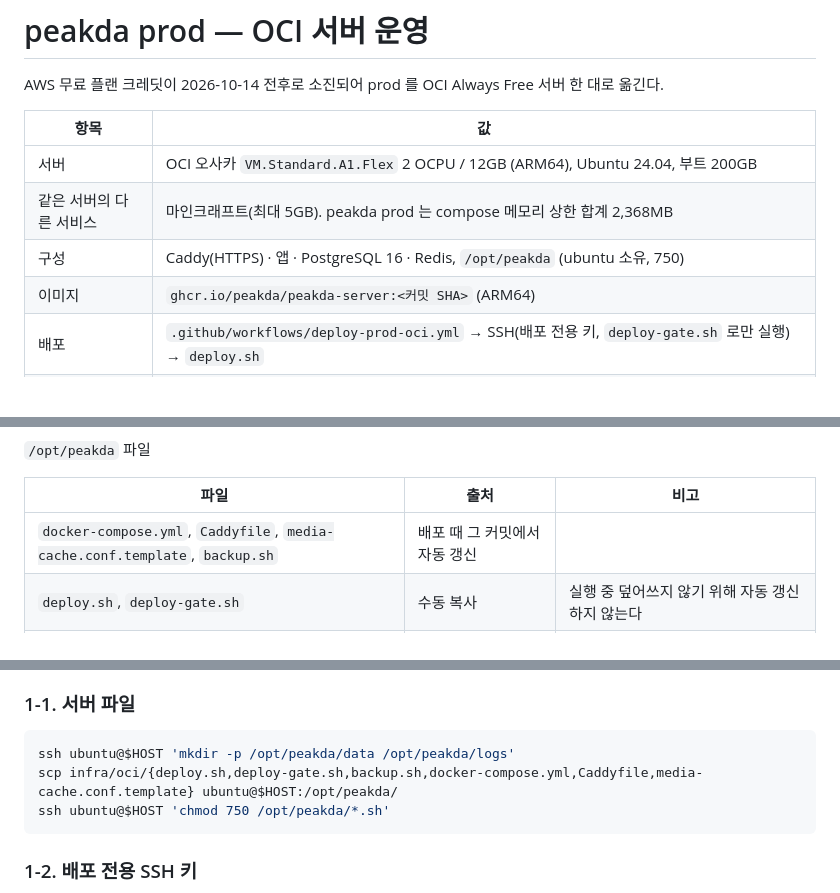
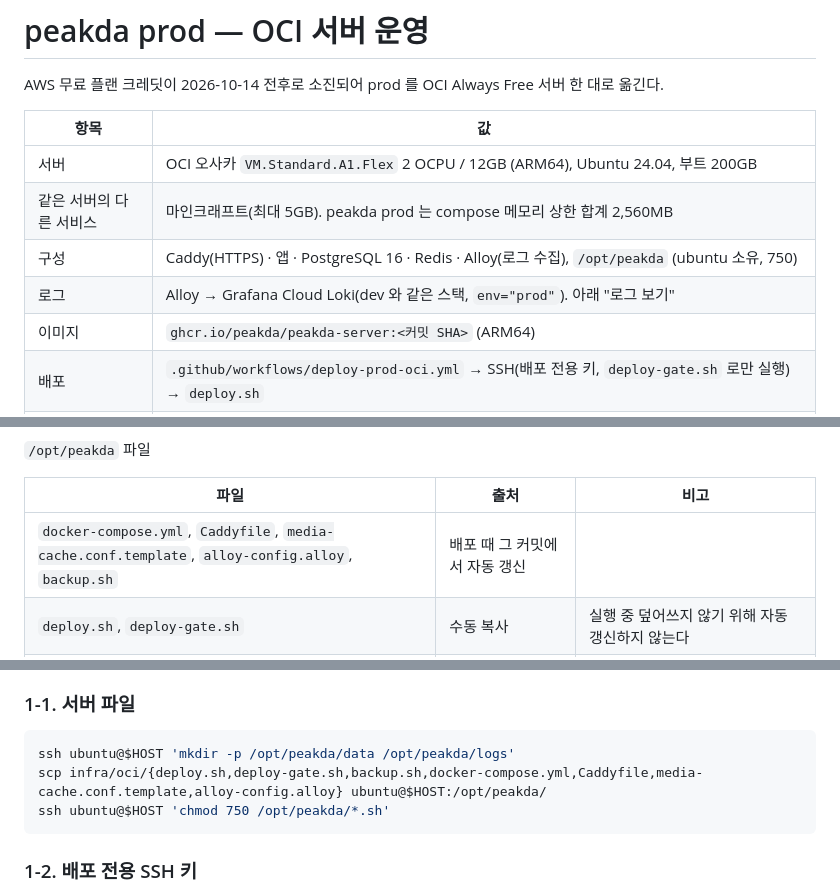
Before and after one commit to peakda/peakda-server, a Markdown page: infra/oci/operations.md, 3 parts joined by grey strips. GitHub-like rendering; blank space fills up the shorter version.

Commit message:
docs: OCI 운영 문서에 Grafana 로그 조회와 연결 절차 추가

````diff
--- a/infra/oci/operations.md
+++ b/infra/oci/operations.md
@@ -5,8 +5,9 @@ AWS 무료 플랜 크레딧이 2026-10-14 전후로 소진되어 prod 를 OCI Al
 | 항목 | 값 |
 |---|---|
 | 서버 | OCI 오사카 `VM.Standard.A1.Flex` 2 OCPU / 12GB (ARM64), Ubuntu 24.04, 부트 200GB |
-| 같은 서버의 다른 서비스 | 마인크래프트(최대 5GB). peakda prod 는 compose 메모리 상한 합계 2,368MB |
-| 구성 | Caddy(HTTPS) · 앱 · PostgreSQL 16 · Redis, `/opt/peakda` (ubuntu 소유, 750) |
+| 같은 서버의 다른 서비스 | 마인크래프트(최대 5GB). peakda prod 는 compose 메모리 상한 합계 2,560MB |
+| 구성 | Caddy(HTTPS) · 앱 · PostgreSQL 16 · Redis · Alloy(로그 수집), `/opt/peakda` (ubuntu 소유, 750) |
+| 로그 | Alloy → Grafana Cloud Loki(dev 와 같은 스택, `env="prod"`). 아래 "로그 보기" |
 | 이미지 | `ghcr.io/peakda/peakda-server:<커밋 SHA>` (ARM64) |
 | 배포 | `.github/workflows/deploy-prod-oci.yml` → SSH(배포 전용 키, `deploy-gate.sh` 로만 실행) → `deploy.sh` |
 | 미디어 | OCI Object Storage `peakda-prod-media`(공개 읽기). `cdn.peakda.com` → Caddy → `media-cache`(nginx 디스크 캐시 2GB) → Object Storage |
@@ -17,7 +18,7 @@ AWS 무료 플랜 크레딧이 2026-10-14 전후로 소진되어 prod 를 OCI Al
 
 | 파일 | 출처 | 비고 |
 |---|---|---|
-| `docker-compose.yml`, `Caddyfile`, `media-cache.conf.template`, `backup.sh` | 배포 때 그 커밋에서 자동 갱신 | |
+| `docker-compose.yml`, `Caddyfile`, `media-cache.conf.template`, `alloy-config.alloy`, `backup.sh` | 배포 때 그 커밋에서 자동 갱신 | |
 | `deploy.sh`, `deploy-gate.sh` | 수동 복사 | 실행 중 덮어쓰지 않기 위해 자동 갱신하지 않는다 |
 | `.env` | `render-env.sh` 로 생성 | 권한 600. `APP_IMAGE` 줄만 `deploy.sh` 가 관리한다 |
 | `data/`, `logs/` | 서버 | PostgreSQL·Redis 데이터, 백업 로그 |
@@ -32,7 +33,7 @@ Always Free 범위를 지킨다. 새 자원을 만들 때는 예산 알림과
 
 ```sh
 ssh ubuntu@$HOST 'mkdir -p /opt/peakda/data /opt/peakda/logs'
-scp infra/oci/{deploy.sh,deploy-gate.sh,backup.sh,docker-compose.yml,Caddyfile,media-cache.conf.template} ubuntu@$HOST:/opt/peakda/
+scp infra/oci/{deploy.sh,deploy-gate.sh,backup.sh,docker-compose.yml,Caddyfile,media-cache.conf.template,alloy-config.alloy} ubuntu@$HOST:/opt/peakda/
 ssh ubuntu@$HOST 'chmod 750 /opt/peakda/*.sh'
 ```
 
````
Also changed, not shown: other parts of infra/oci/operations.md (+55 -1 lines).
